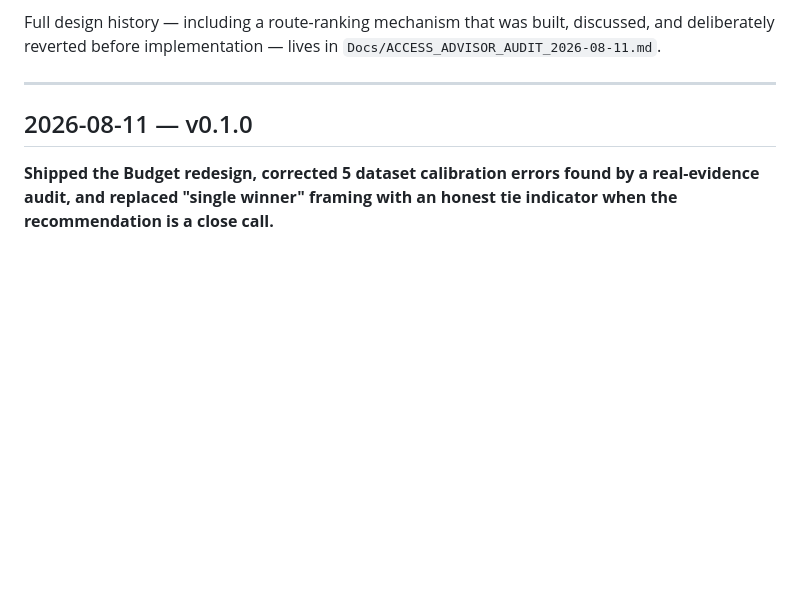
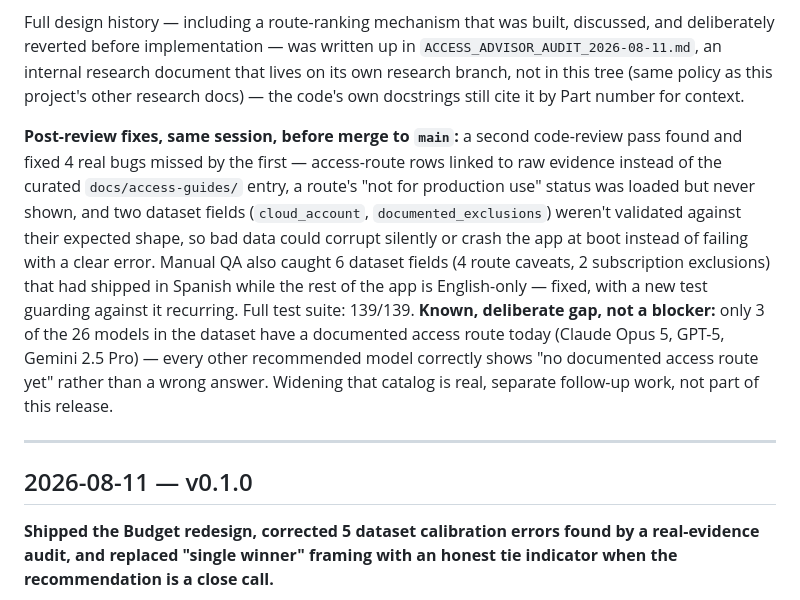
Before and after one commit to LCAITECH/model-compass, a Markdown page: Docs/CHANGELOG.md, the part around the change. GitHub-like rendering; blank space fills up the shorter version.

Commit message:
Document Access Advisor v1's post-review fixes and catalog coverage finding
Fixes the CHANGELOG's now-broken pointer to
ACCESS_ADVISOR_AUDIT_2026-08-11.md (removed from the tree in 9bfee19)
and records the second review pass's outcome: 4 correctness bugs and a
Spanish/English content mix fixed (e1baca7), plus the coverage gap
found in manual QA -- only 3 of 26 dataset models have a documented
access route today. Flagged explicitly as known, deliberate, non-
blocking follow-up work, not a defect in this release.

```diff
--- a/Docs/CHANGELOG.md
+++ b/Docs/CHANGELOG.md
@@ -60,7 +60,28 @@ reach it, without ranking them against each other.**
 
 Full design history — including a route-ranking mechanism that was
 built, discussed, and deliberately reverted before implementation —
-lives in `Docs/ACCESS_ADVISOR_AUDIT_2026-08-11.md`.
+was written up in `ACCESS_ADVISOR_AUDIT_2026-08-11.md`, an internal
+research document that lives on its own research branch, not in this
+tree (same policy as this project's other research docs) — the
+code's own docstrings still cite it by Part number for context.
+
+**Post-review fixes, same session, before merge to `main`:** a second
+code-review pass found and fixed 4 real bugs missed by the first —
+access-route rows linked to raw evidence instead of the curated
+`docs/access-guides/` entry, a route's "not for production use" status
+was loaded but never shown, and two dataset fields (`cloud_account`,
+`documented_exclusions`) weren't validated against their expected
+shape, so bad data could corrupt silently or crash the app at boot
+instead of failing with a clear error. Manual QA also caught 6
+dataset fields (4 route caveats, 2 subscription exclusions) that had
+shipped in Spanish while the rest of the app is English-only — fixed,
+with a new test guarding against it recurring. Full test suite:
+139/139. **Known, deliberate gap, not a blocker:** only 3 of the 26
+models in the dataset have a documented access route today (Claude
+Opus 5, GPT-5, Gemini 2.5 Pro) — every other recommended model
+correctly shows "no documented access route yet" rather than a wrong
+answer. Widening that catalog is real, separate follow-up work, not
+part of this release.
 
 ---
 
```
